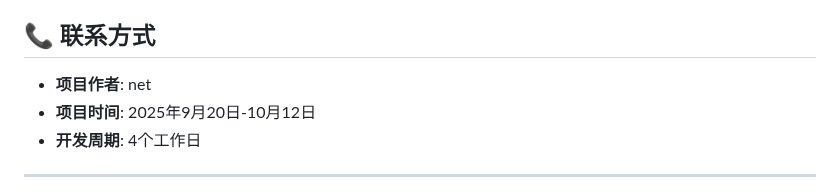
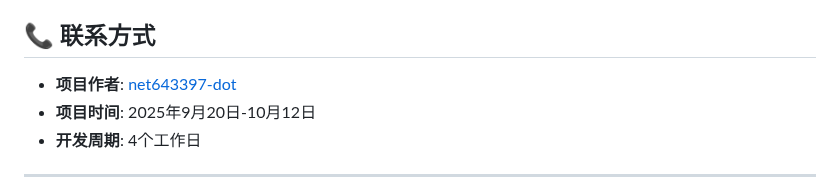
Before and after one commit to net643397-dot/rental-house-platform, a Markdown page: README.md, the part around the change. GitHub-like rendering.

Commit message:
feat: 更新Git配置信息
- 更新Git用户名为net643397-dot
- 更新Git邮箱为net643397@gmail.com
- 确保未来提交正确关联到GitHub账户
- 在README中添加GitHub链接

Co-Authored-By: net643397-dot <net643397@gmail.com>

```diff
--- a/README.md
+++ b/README.md
@@ -737,7 +737,7 @@ cd dist/map_house
 
 ## 📞 联系方式
 
-- **项目作者**: net
+- **项目作者**: [net643397-dot](https://github.com/net643397-dot)
 - **项目时间**: 2025年9月20日-10月12日
 - **开发周期**: 4个工作日
 
```
